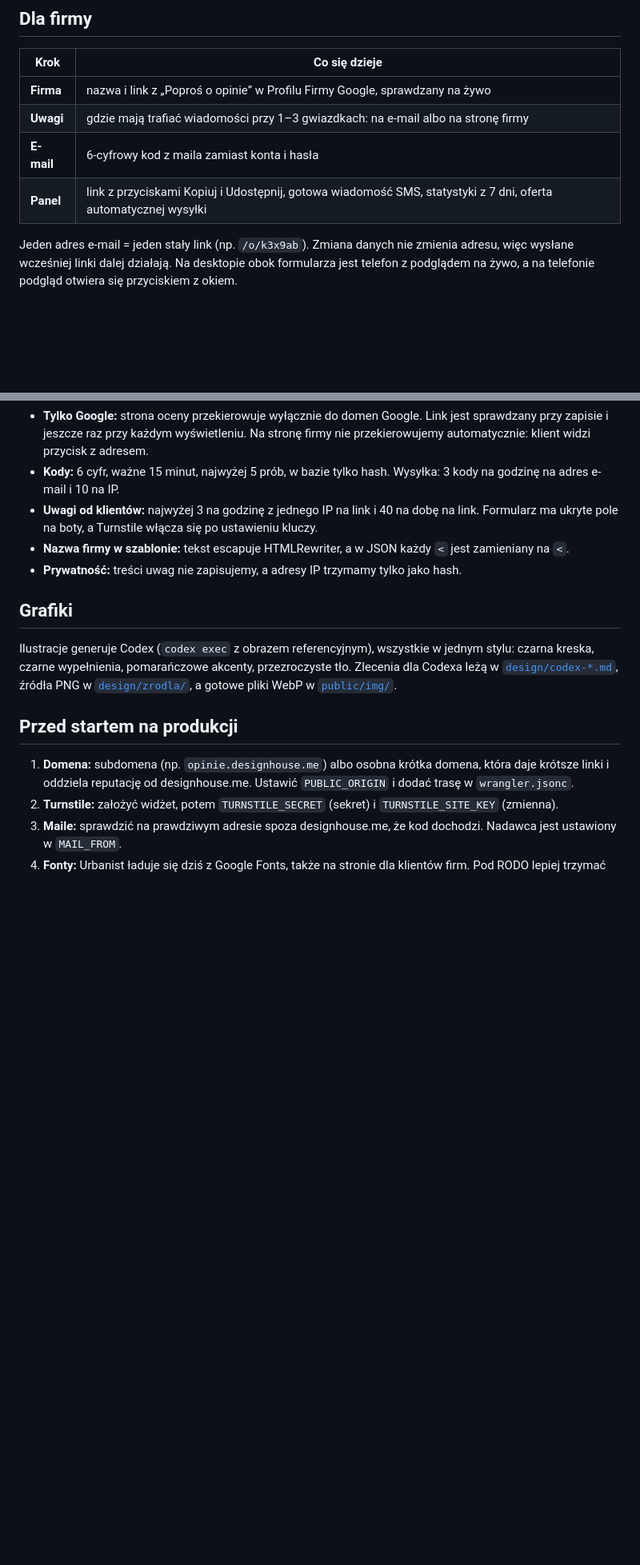
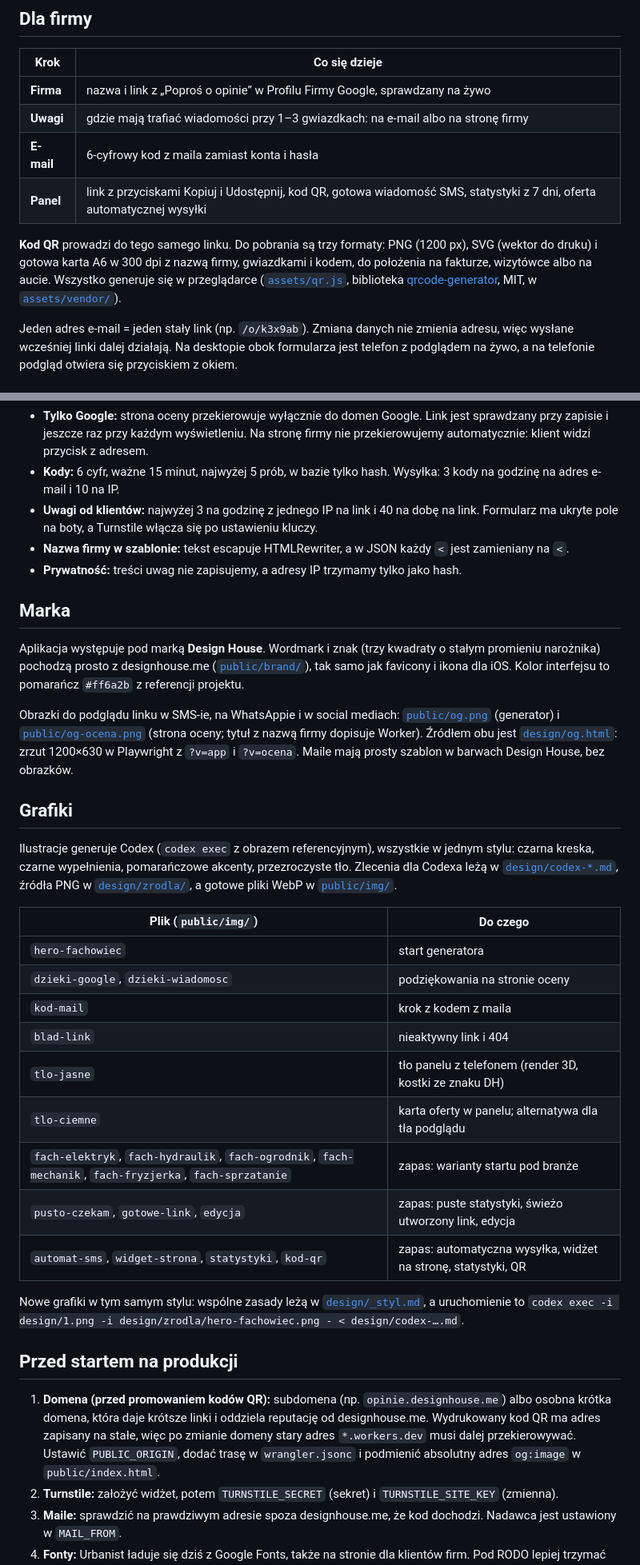
Before and after one commit to designhouseme/ReviewLink, a Markdown page: README.md, 2 parts joined by grey strips. Shown at 80% size. Drawn GitHub-style; blank space fills up the shorter version.

Commit message:
README: kod QR, marka Design House i spis grafik

```diff
--- a/README.md
+++ b/README.md
@@ -40,7 +40,9 @@ flowchart LR
 | **Firma** | nazwa i link z „Poproś o opinie” w Profilu Firmy Google, sprawdzany na żywo |
 | **Uwagi** | gdzie mają trafiać wiadomości przy 1–3 gwiazdkach: na e-mail albo na stronę firmy |
 | **E-mail** | 6-cyfrowy kod z maila zamiast konta i hasła |
-| **Panel** | link z przyciskami Kopiuj i Udostępnij, gotowa wiadomość SMS, statystyki z 7 dni, oferta automatycznej wysyłki |
+| **Panel** | link z przyciskami Kopiuj i Udostępnij, kod QR, gotowa wiadomość SMS, statystyki z 7 dni, oferta automatycznej wysyłki |
+
+**Kod QR** prowadzi do tego samego linku. Do pobrania są trzy formaty: PNG (1200 px), SVG (wektor do druku) i gotowa karta A6 w 300 dpi z nazwą firmy, gwiazdkami i kodem, do położenia na fakturze, wizytówce albo na aucie. Wszystko generuje się w przeglądarce ([`assets/qr.js`](public/assets/qr.js), biblioteka [qrcode-generator](https://github.com/kazuhikoarase/qrcode-generator), MIT, w [`assets/vendor/`](public/assets/vendor/)).
 
 Jeden adres e-mail = jeden stały link (np. `/o/k3x9ab`). Zmiana danych nie zmienia adresu, więc wysłane wcześniej linki dalej działają. Na desktopie obok formularza jest telefon z podglądem na żywo, a na telefonie podgląd otwiera się przyciskiem z okiem.
 
@@ -94,15 +96,33 @@ API:
 - **Nazwa firmy w szablonie:** tekst escapuje HTMLRewriter, a w JSON każdy `<` jest zamieniany na `<`.
 - **Prywatność:** treści uwag nie zapisujemy, a adresy IP trzymamy tylko jako hash.
 
+## Marka
+
+Aplikacja występuje pod marką **Design House**. Wordmark i znak (trzy kwadraty o stałym promieniu narożnika) pochodzą prosto z designhouse.me ([`public/brand/`](public/brand/)), tak samo jak favicony i ikona dla iOS. Kolor interfejsu to pomarańcz `#ff6a2b` z referencji projektu.
+
+Obrazki do podglądu linku w SMS-ie, na WhatsAppie i w social mediach: [`public/og.png`](public/og.png) (generator) i [`public/og-ocena.png`](public/og-ocena.png) (strona oceny; tytuł z nazwą firmy dopisuje Worker). Źródłem obu jest [`design/og.html`](design/og.html): zrzut 1200×630 w Playwright z `?v=app` i `?v=ocena`. Maile mają prosty szablon w barwach Design House, bez obrazków.
+
 ## Grafiki
 
 Ilustracje generuje Codex (`codex exec` z obrazem referencyjnym), wszystkie w jednym stylu: czarna kreska, czarne wypełnienia, pomarańczowe akcenty, przezroczyste tło. Zlecenia dla Codexa leżą w [`design/codex-*.md`](design/), źródła PNG w [`design/zrodla/`](design/zrodla/), a gotowe pliki WebP w [`public/img/`](public/img/).
 
-<!-- GRAFIKI -->
+| Plik (`public/img/`) | Do czego |
+|---|---|
+| `hero-fachowiec` | start generatora |
+| `dzieki-google`, `dzieki-wiadomosc` | podziękowania na stronie oceny |
+| `kod-mail` | krok z kodem z maila |
+| `blad-link` | nieaktywny link i 404 |
+| `tlo-jasne` | tło panelu z telefonem (render 3D, kostki ze znaku DH) |
+| `tlo-ciemne` | karta oferty w panelu; alternatywa dla tła podglądu |
+| `fach-elektryk`, `fach-hydraulik`, `fach-ogrodnik`, `fach-mechanik`, `fach-fryzjerka`, `fach-sprzatanie` | zapas: warianty startu pod branże |
+| `pusto-czekam`, `gotowe-link`, `edycja` | zapas: puste statystyki, świeżo utworzony link, edycja |
+| `automat-sms`, `widget-strona`, `statystyki`, `kod-qr` | zapas: automatyczna wysyłka, widżet na stronę, statystyki, QR |
+
+Nowe grafiki w tym samym stylu: wspólne zasady leżą w [`design/_styl.md`](design/_styl.md), a uruchomienie to `codex exec -i design/1.png -i design/zrodla/hero-fachowiec.png - < design/codex-….md`.
 
 ## Przed startem na produkcji
 
-1. **Domena:** subdomena (np. `opinie.designhouse.me`) albo osobna krótka domena, która daje krótsze linki i oddziela reputację od designhouse.me. Ustawić `PUBLIC_ORIGIN` i dodać trasę w `wrangler.jsonc`.
+1. **Domena (przed promowaniem kodów QR):** subdomena (np. `opinie.designhouse.me`) albo osobna krótka domena, która daje krótsze linki i oddziela reputację od designhouse.me. Wydrukowany kod QR ma adres zapisany na stałe, więc po zmianie domeny stary adres `*.workers.dev` musi dalej przekierowywać. Ustawić `PUBLIC_ORIGIN`, dodać trasę w `wrangler.jsonc` i podmienić absolutny adres `og:image` w `public/index.html`.
 2. **Turnstile:** założyć widżet, potem `TURNSTILE_SECRET` (sekret) i `TURNSTILE_SITE_KEY` (zmienna).
 3. **Maile:** sprawdzić na prawdziwym adresie spoza designhouse.me, że kod dochodzi. Nadawca jest ustawiony w `MAIL_FROM`.
 4. **Fonty:** Urbanist ładuje się dziś z Google Fonts, także na stronie dla klientów firm. Pod RODO lepiej trzymać go u siebie (licencja OFL).
```
